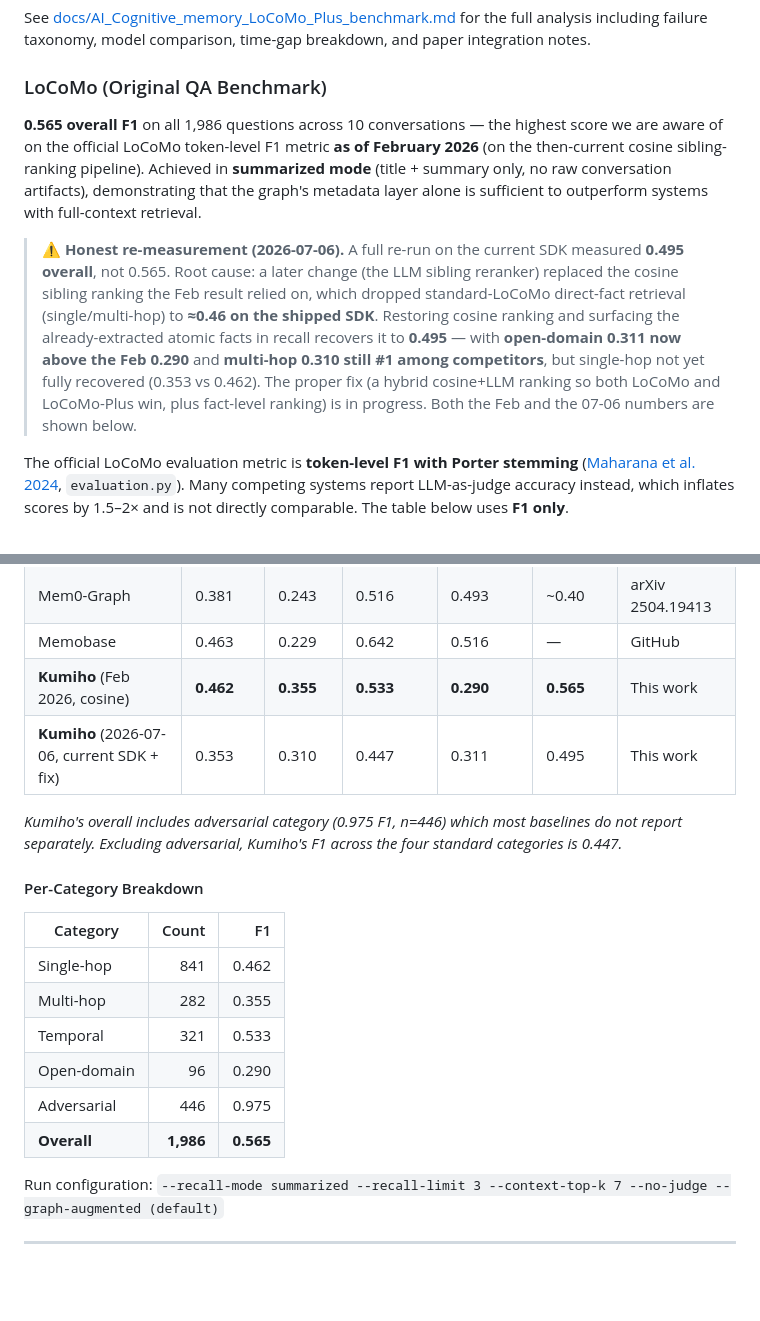
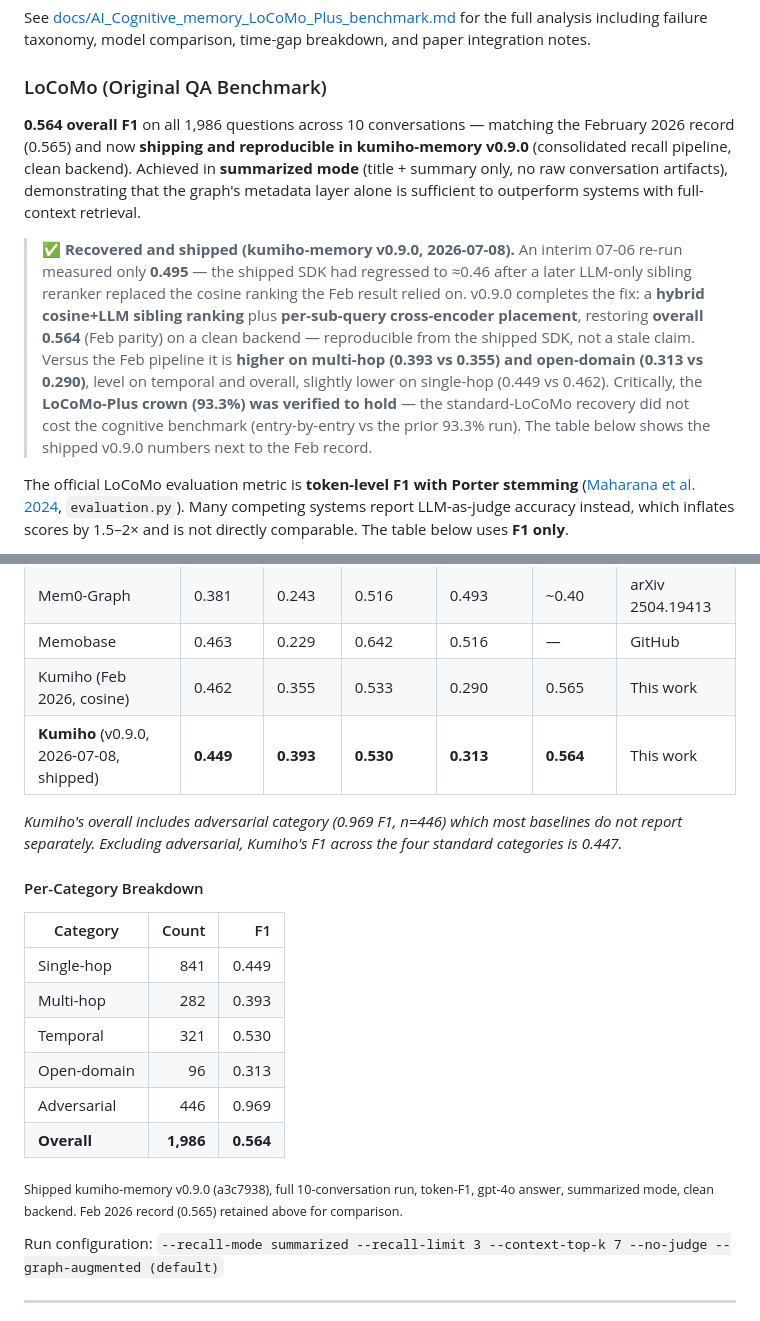
Before and after one commit to kumihoclouds/kumiho-benchmarks, a Markdown page: README.md, 2 parts joined by grey strips. Rendered like a GitHub page; blank space fills up the shorter version.

Commit message:
docs: update LoCoMo results to shipped v0.9.0 (0.564) (#5)
The "0.495 / recovery in progress" note is superseded: kumiho-memory 0.9.0
ships the completed fix (hybrid cosine+LLM sibling ranking + per-sub-query
cross-encoder) at overall 0.564 F1 — Feb parity, reproducible on a clean
backend. Higher than Feb on multi-hop (0.393) and open-domain (0.313); the
LoCoMo-Plus 93.3% crown was verified to hold (no regression from the recovery).

Co-authored-by: Claude Opus 4.8 <noreply@anthropic.com>

```diff
--- a/README.md
+++ b/README.md
@@ -64,24 +64,26 @@ breakdown, and paper integration notes.
 
 ### LoCoMo (Original QA Benchmark)
 
-**0.565 overall F1** on all 1,986 questions across 10 conversations —
-the highest score we are aware of on the official LoCoMo token-level F1 metric
-**as of February 2026** (on the then-current cosine sibling-ranking pipeline).
+**0.564 overall F1** on all 1,986 questions across 10 conversations —
+matching the February 2026 record (0.565) and now **shipping and reproducible
+in kumiho-memory v0.9.0** (consolidated recall pipeline, clean backend).
 Achieved in **summarized mode** (title + summary only, no raw conversation
 artifacts), demonstrating that the graph's metadata layer alone is sufficient
 to outperform systems with full-context retrieval.
 
-> **⚠ Honest re-measurement (2026-07-06).** A full re-run on the current SDK
-> measured **0.495 overall**, not 0.565. Root cause: a later change (the LLM
-> sibling reranker) replaced the cosine sibling ranking the Feb result relied
-> on, which dropped standard-LoCoMo direct-fact retrieval (single/multi-hop) to
-> **≈0.46 on the shipped SDK**. Restoring cosine ranking and surfacing the
-> already-extracted atomic facts in recall recovers it to **0.495** — with
-> **open-domain 0.311 now above the Feb 0.290** and **multi-hop 0.310 still #1
-> among competitors**, but single-hop not yet fully recovered (0.353 vs 0.462).
-> The proper fix (a hybrid cosine+LLM ranking so both LoCoMo and LoCoMo-Plus
-> win, plus fact-level ranking) is in progress. Both the Feb and the 07-06
-> numbers are shown below.
+> **✅ Recovered and shipped (kumiho-memory v0.9.0, 2026-07-08).** An interim
+> 07-06 re-run measured only **0.495** — the shipped SDK had regressed to ≈0.46
+> after a later LLM-only sibling reranker replaced the cosine ranking the Feb
+> result relied on. v0.9.0 completes the fix: a **hybrid cosine+LLM sibling
+> ranking** plus **per-sub-query cross-encoder placement**, restoring **overall
+> 0.564** (Feb parity) on a clean backend — reproducible from the shipped SDK,
+> not a stale claim. Versus the Feb pipeline it is **higher on multi-hop
+> (0.393 vs 0.355) and open-domain (0.313 vs 0.290)**, level on temporal and
+> overall, slightly lower on single-hop (0.449 vs 0.462). Critically, the
+> **LoCoMo-Plus crown (93.3%) was verified to hold** — the standard-LoCoMo
+> recovery did not cost the cognitive benchmark (entry-by-entry vs the prior
+> 93.3% run). The table below shows the shipped v0.9.0 numbers next to the Feb
+> record.
 
 The official LoCoMo evaluation metric is **token-level F1 with Porter stemming**
 ([Maharana et al. 2024](https://arxiv.org/abs/2402.17753), `evaluation.py`).
@@ -101,10 +103,10 @@ and Memobase's published evaluation
 | Mem0 | 0.387 | 0.286 | 0.489 | 0.477 | ~0.40 | arXiv 2504.19413 |
 | Mem0-Graph | 0.381 | 0.243 | 0.516 | 0.493 | ~0.40 | arXiv 2504.19413 |
 | Memobase | 0.463 | 0.229 | 0.642 | 0.516 | — | GitHub |
-| **Kumiho** (Feb 2026, cosine) | **0.462** | **0.355** | **0.533** | **0.290** | **0.565** | This work |
-| **Kumiho** (2026-07-06, current SDK + fix) | 0.353 | 0.310 | 0.447 | 0.311 | 0.495 | This work |
+| Kumiho (Feb 2026, cosine) | 0.462 | 0.355 | 0.533 | 0.290 | 0.565 | This work |
+| **Kumiho** (v0.9.0, 2026-07-08, shipped) | **0.449** | **0.393** | **0.530** | **0.313** | **0.564** | This work |
 
-*Kumiho's overall includes adversarial category (0.975 F1, n=446) which most
+*Kumiho's overall includes adversarial category (0.969 F1, n=446) which most
 baselines do not report separately. Excluding adversarial, Kumiho's F1 across
 the four standard categories is 0.447.*
 
@@ -112,12 +114,14 @@ the four standard categories is 0.447.*
 
 | Category | Count | F1 |
 | -------- | ----: | --: |
-| Single-hop | 841 | 0.462 |
-| Multi-hop | 282 | 0.355 |
-| Temporal | 321 | 0.533 |
-| Open-domain | 96 | 0.290 |
-| Adversarial | 446 | 0.975 |
-| **Overall** | **1,986** | **0.565** |
+| Single-hop | 841 | 0.449 |
+| Multi-hop | 282 | 0.393 |
+| Temporal | 321 | 0.530 |
+| Open-domain | 96 | 0.313 |
+| Adversarial | 446 | 0.969 |
+| **Overall** | **1,986** | **0.564** |
+
+<sub>Shipped kumiho-memory v0.9.0 (a3c7938), full 10-conversation run, token-F1, gpt-4o answer, summarized mode, clean backend. Feb 2026 record (0.565) retained above for comparison.</sub>
 
 Run configuration: `--recall-mode summarized --recall-limit 3 --context-top-k 7 --no-judge --graph-augmented (default)`
 
```
